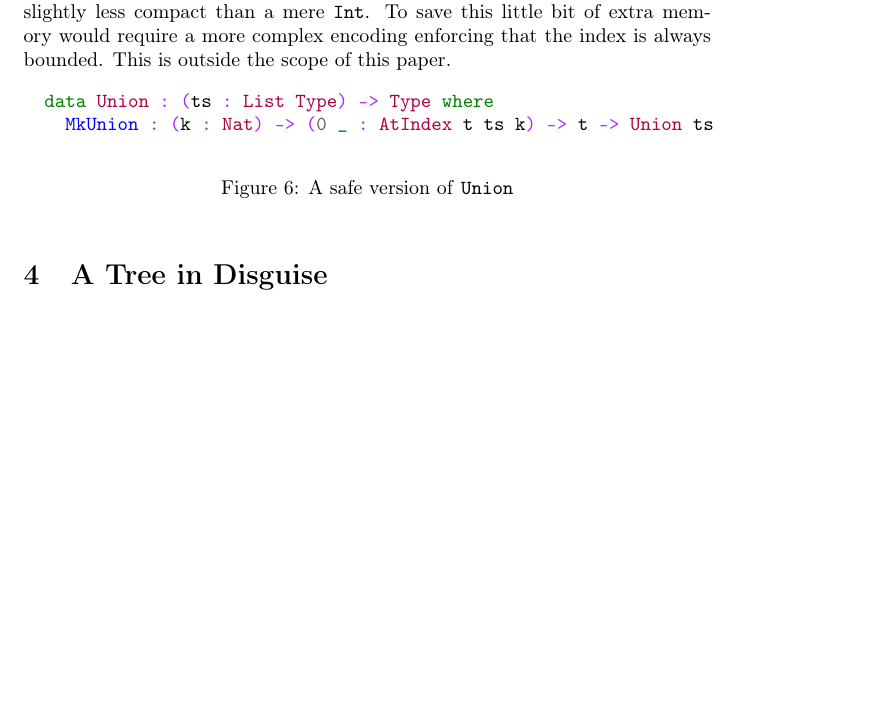
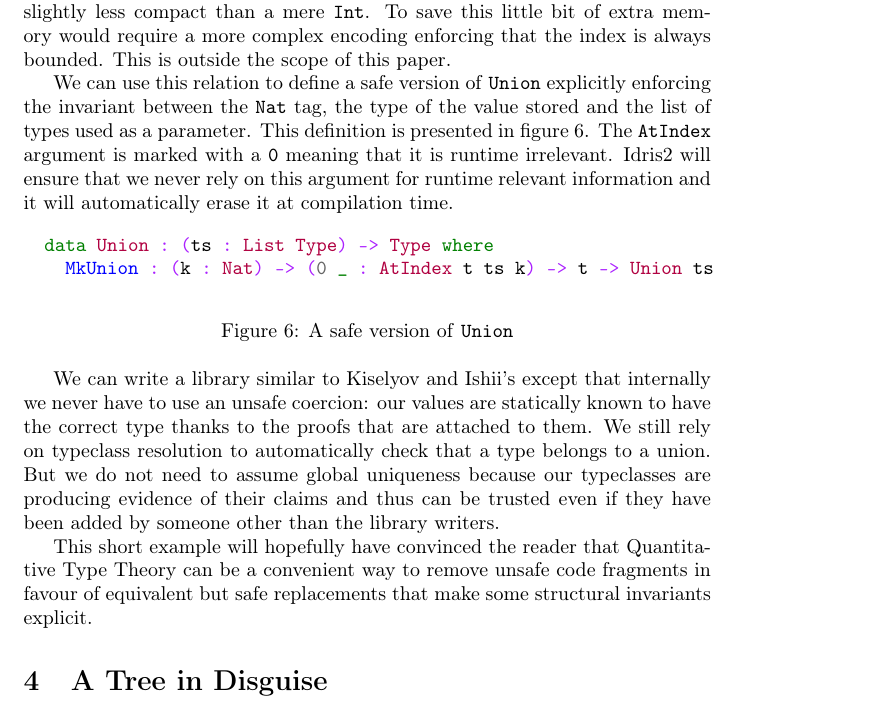
Before and after one commit to gallais/pearl-binary-search, a LaTeX paper (doc/pearl.tex): part of page 7 of 8, cut so that both start at the same text, the shorter picture padded with empty space. Compiled offline with pdfLaTeX; the source files are stored in an older character set and shown here as Unicode.

Commit message:
[ done ] with the Union example

```diff
--- a/doc/pearl.tex
+++ b/doc/pearl.tex
@@ -362,6 +362,13 @@ To save this little bit of extra memory would require a more complex
 encoding enforcing that the index is always bounded. This is outside the
 scope of this paper.
 
+We can use this relation to define a safe version of \texttt{Union} explicitly
+enforcing the invariant between the \texttt{Nat} tag, the type of the value
+stored and the list of types used as a parameter. This definition is presented
+in figure~\ref{fig:safeopenunion}. The \texttt{AtIndex} argument is marked with
+a \texttt{0} meaning that it is runtime irrelevant. Idris2 will ensure that we
+never rely on this argument for runtime relevant information and it will
+automatically erase it at compilation time.
 
 \begin{figure}[h]
 \begin{minted}{Idris}
@@ -372,6 +379,21 @@ scope of this paper.
 \label{fig:safeopenunion}
 \end{figure}
 
+We can write a library similar to Kiselyov and Ishii's except that internally we
+never have to use an unsafe coercion: our values are statically known to have
+the correct type thanks to the proofs that are attached to them.
+%
+We still rely on typeclass resolution to automatically check that a type
+belongs to a union.
+%
+But we do not need to assume global uniqueness because our typeclasses are
+producing evidence of their claims and thus can be trusted even if they have
+been added by someone other than the library writers.
+
+This short example will hopefully have convinced the reader that Quantitative
+Type Theory can be a convenient way to remove unsafe code fragments
+in favour of equivalent but safe replacements that make some structural
+invariants explicit.
 
 \section{A Tree in Disguise}
 \label{sec:treearray}
```
